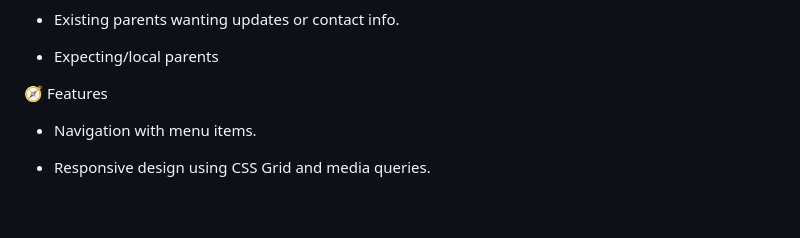
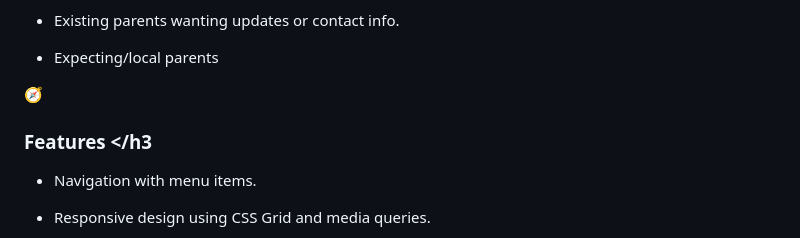
Before and after one commit to Anasousa11/project-milestone-1, a Markdown page: README.md, the part around one of its changes. GitHub-like rendering; blank space fills up the shorter version.

```diff
--- a/README.md
+++ b/README.md
@@ -21,7 +21,7 @@ Pebble Path Montessori Nursery Website
 
 - Expecting/local parents
 
-🧭 Features
+🧭 <h3>Features </h3
 
 - Navigation with menu items.
 
```
Also changed, not shown: other parts of README.md (+32 -28 lines).
